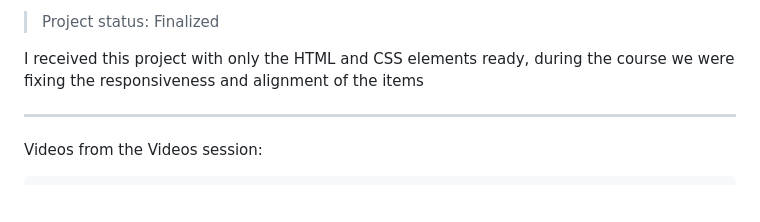
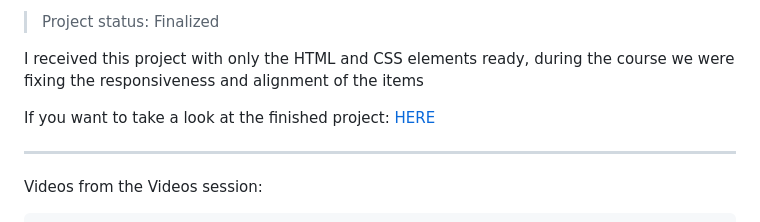
Before and after one commit to George-Lucas-Lazarim/flex-box, a Markdown page: README.md, the part around the change. Drawn GitHub-style; blank space fills up the shorter version.

Commit message:
Upgrade README.md

```diff
--- a/README.md
+++ b/README.md
@@ -3,6 +3,8 @@
 > Project status: Finalized
 
 <p>I received this project with only the HTML and CSS elements ready, during the course we were fixing the responsiveness and alignment of the items</p>
+
+If you want to take a look at the finished project: [HERE](https://flex-box-psi.vercel.app/)
 
 <hr>
 
```
